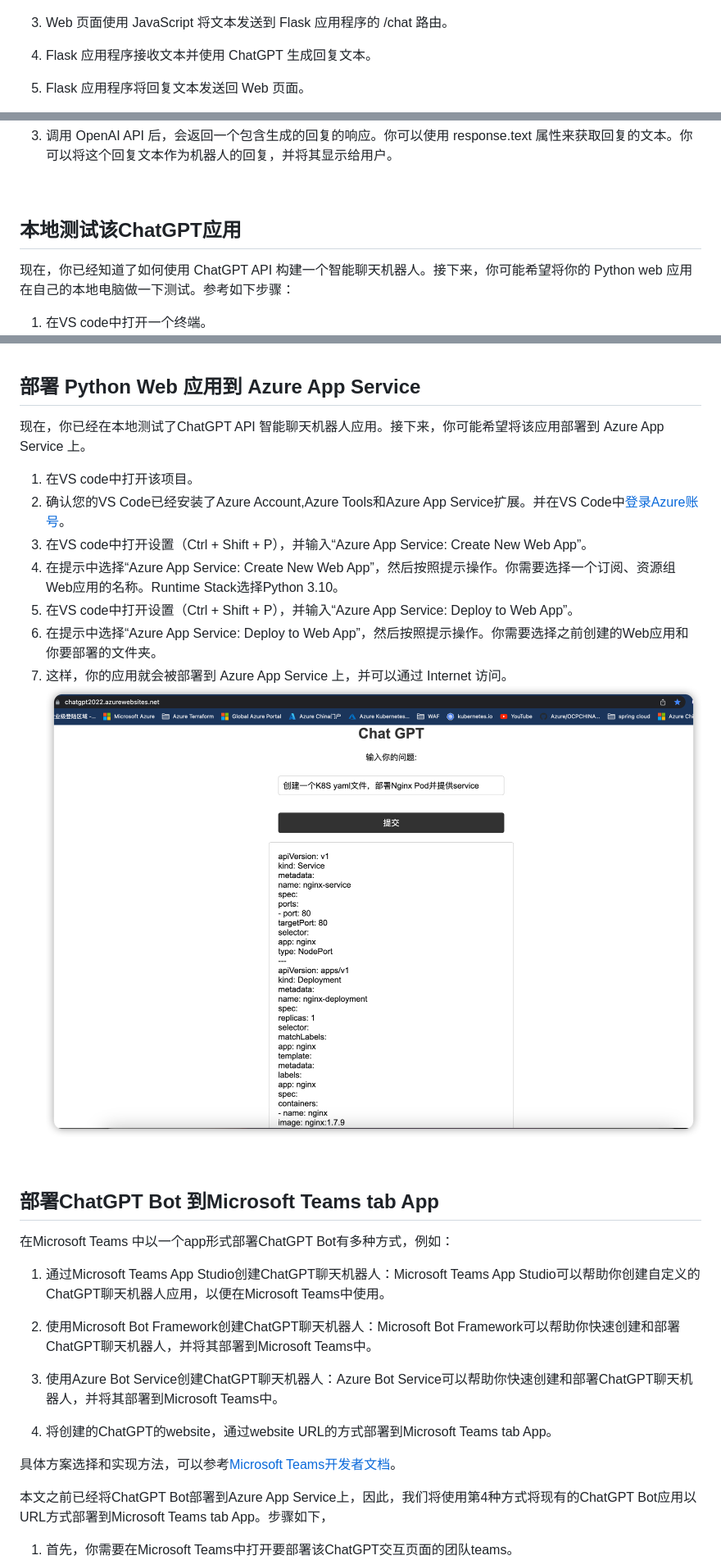
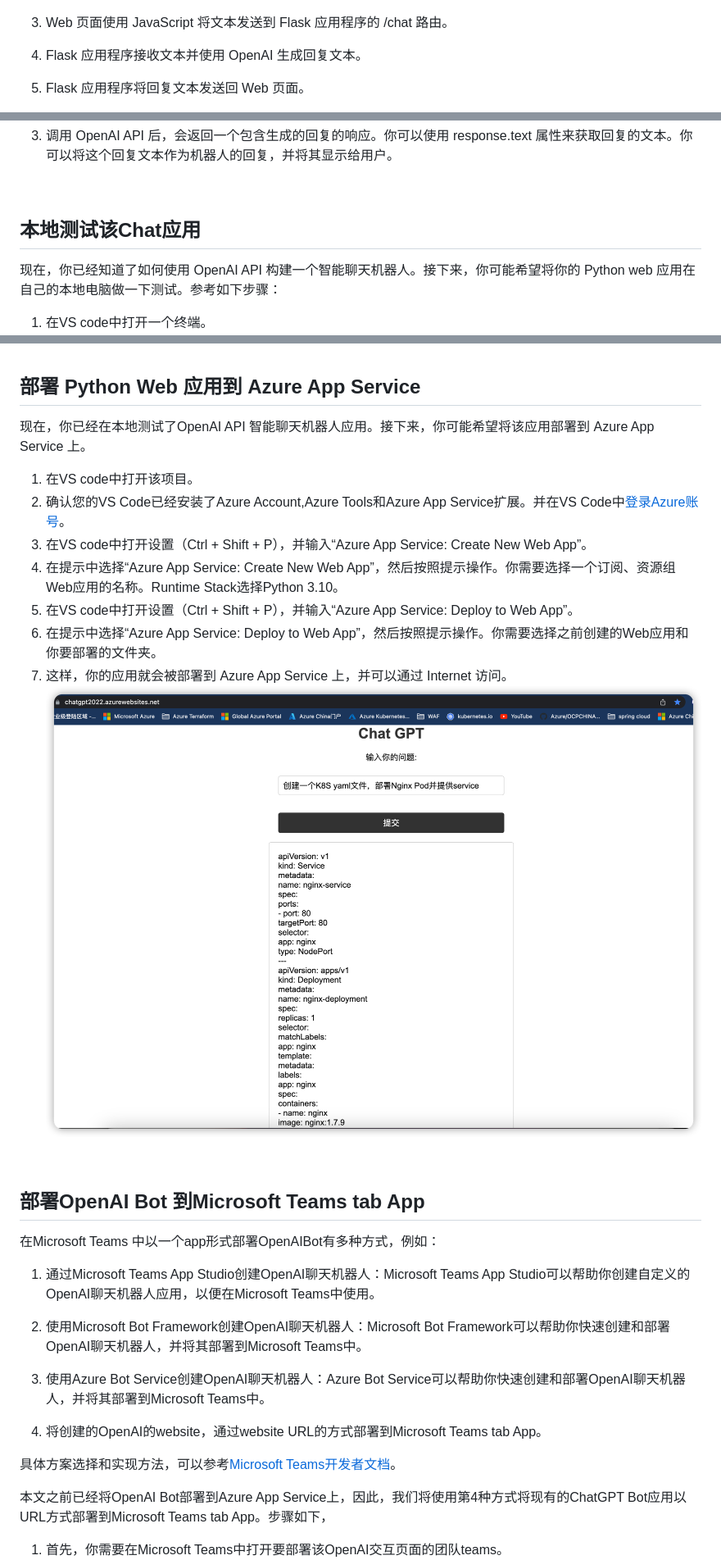
Before and after one commit to microsoft/gps-csa-tech-stack, a Markdown page: Create-A-ChatGPT-Bot-APP-and-Deploy-To-Azure-APP-Service-or-Teams-APP/README.md, 3 parts joined by grey strips. Shown at 82% size. Drawn GitHub-style.

```diff
--- a/Create-A-ChatGPT-Bot-APP-and-Deploy-To-Azure-APP-Service-or-Teams-APP/README.md
+++ b/Create-A-ChatGPT-Bot-APP-and-Deploy-To-Azure-APP-Service-or-Teams-APP/README.md
@@ -36,7 +36,7 @@ ChatGPT API 可以通过 HTTP 调用访问，可以使用多种语言（包括 P
 
 3. Web 页面使用 JavaScript 将文本发送到 Flask 应用程序的 /chat 路由。
 
-4. Flask 应用程序接收文本并使用 ChatGPT 生成回复文本。
+4. Flask 应用程序接收文本并使用 OpenAI 生成回复文本。
 
 5. Flask 应用程序将回复文本发送回 Web 页面。
 
@@ -119,8 +119,8 @@ def process_gpt(request):
 3. 调用 OpenAI API 后，会返回一个包含生成的回复的响应。你可以使用 response.text 属性来获取回复的文本。你可以将这个回复文本作为机器人的回复，并将其显示给用户。
 
 &nbsp;
-## 本地测试该ChatGPT应用
-现在，你已经知道了如何使用 ChatGPT API 构建一个智能聊天机器人。接下来，你可能希望将你的 Python web 应用在自己的本地电脑做一下测试。参考如下步骤：
+## 本地测试该Chat应用
+现在，你已经知道了如何使用 OpenAI API 构建一个智能聊天机器人。接下来，你可能希望将你的 Python web 应用在自己的本地电脑做一下测试。参考如下步骤：
 
 1. 在VS code中打开一个终端。
    ![VS code终端](./media/3.png)
@@ -178,7 +178,7 @@ flask run
 &nbsp;
 
 ## 部署 Python Web 应用到 Azure App Service
-现在，你已经在本地测试了ChatGPT API 智能聊天机器人应用。接下来，你可能希望将该应用部署到 Azure App Service 上。
+现在，你已经在本地测试了OpenAI API 智能聊天机器人应用。接下来，你可能希望将该应用部署到 Azure App Service 上。
 
 1. 在VS code中打开该项目。
 2. 确认您的VS Code已经安装了Azure Account,Azure Tools和Azure App Service扩展。并在VS Code中[登录Azure账号](https://marketplace.visualstudio.com/items?itemName=ms-vscode.azure-account)。
@@ -191,18 +191,18 @@ flask run
 
 &nbsp;
-## 部署ChatGPT Bot 到Microsoft Teams tab App
-在Microsoft Teams 中以一个app形式部署ChatGPT Bot有多种方式，例如：
-1. 通过Microsoft Teams App Studio创建ChatGPT聊天机器人：Microsoft Teams App Studio可以帮助你创建自定义的ChatGPT聊天机器人应用，以便在Microsoft Teams中使用。
+## 部署OpenAI Bot 到Microsoft Teams tab App
+在Microsoft Teams 中以一个app形式部署OpenAIBot有多种方式，例如：
+1. 通过Microsoft Teams App Studio创建OpenAI聊天机器人：Microsoft Teams App Studio可以帮助你创建自定义的OpenAI聊天机器人应用，以便在Microsoft Teams中使用。
 
-2. 使用Microsoft Bot Framework创建ChatGPT聊天机器人：Microsoft Bot Framework可以帮助你快速创建和部署ChatGPT聊天机器人，并将其部署到Microsoft Teams中。
+2. 使用Microsoft Bot Framework创建OpenAI聊天机器人：Microsoft Bot Framework可以帮助你快速创建和部署OpenAI聊天机器人，并将其部署到Microsoft Teams中。
 
-3. 使用Azure Bot Service创建ChatGPT聊天机器人：Azure Bot Service可以帮助你快速创建和部署ChatGPT聊天机器人，并将其部署到Microsoft Teams中。
-4. 将创建的ChatGPT的website，通过website URL的方式部署到Microsoft Teams tab App。
+3. 使用Azure Bot Service创建OpenAI聊天机器人：Azure Bot Service可以帮助你快速创建和部署OpenAI聊天机器人，并将其部署到Microsoft Teams中。
+4. 将创建的OpenAI的website，通过website URL的方式部署到Microsoft Teams tab App。
 
 具体方案选择和实现方法，可以参考[Microsoft Teams开发者文档](https://learn.microsoft.com/en-us/microsoftteams/platform/)。
 
-本文之前已经将ChatGPT Bot部署到Azure App Service上，因此，我们将使用第4种方式将现有的ChatGPT Bot应用以URL方式部署到Microsoft Teams tab App。步骤如下，
-1. 首先，你需要在Microsoft Teams中打开要部署该ChatGPT交互页面的团队teams。
+本文之前已经将OpenAI Bot部署到Azure App Service上，因此，我们将使用第4种方式将现有的ChatGPT Bot应用以URL方式部署到Microsoft Teams tab App。步骤如下，
+1. 首先，你需要在Microsoft Teams中打开要部署该OpenAI交互页面的团队teams。
 ![选择teams](./media/10.png)
 2. 然后，在团队的导航栏中，单击 **“+”**,即 **“Add a tab”**。
 ![teams添加应用](./media/11.png)
```
Also changed, not shown: other parts of Create-A-ChatGPT-Bot-APP-and-Deploy-To-Azure-APP-Service-or-Teams-APP/README.md (+7 -7 lines).
